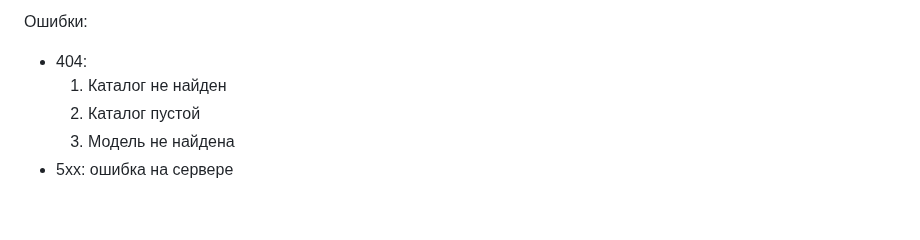
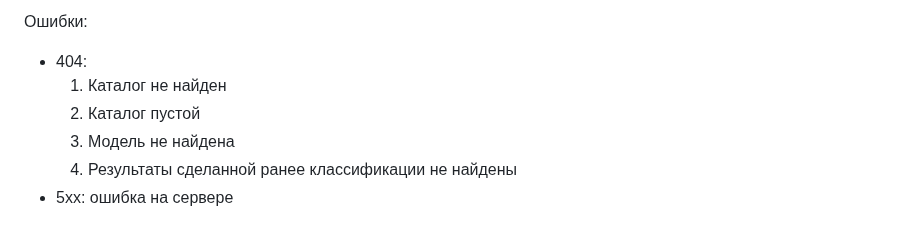
Before and after one commit to Zhilg/Dvizhenie, a Markdown page: README.md, the part around the change. Rendered like a GitHub page.

```diff
--- a/README.md
+++ b/README.md
@@ -537,4 +537,5 @@ HTTP/1.1 200 OK:
      1. Каталог не найден
      2. Каталог пустой
      3. Модель не найдена
+     4. Результаты сделанной ранее классификации не найдены
 - 5xx: ошибка на сервере
```
